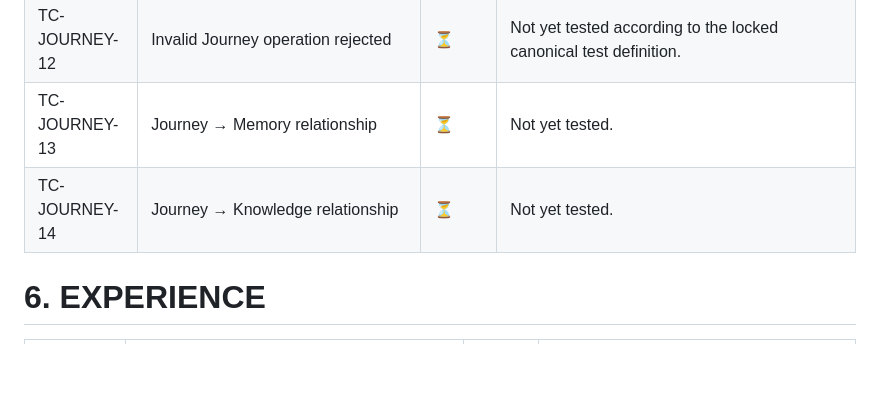
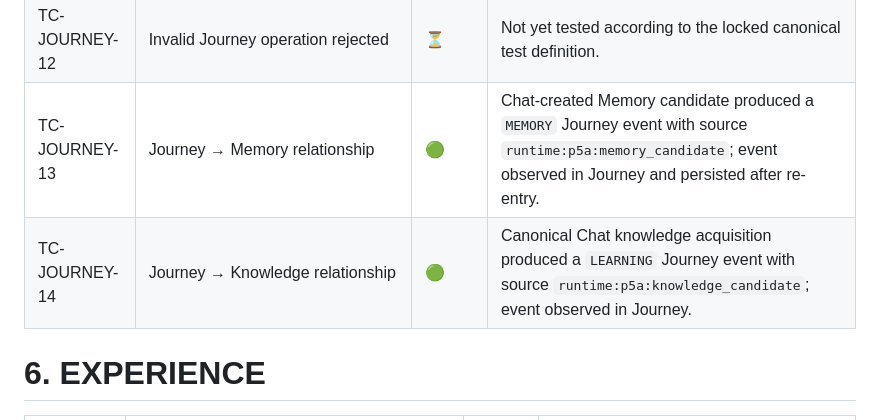
Before and after one commit to savie/second-head, a Markdown page: docs/SECOND_HEAD_CANONICAL_REAL_E2E_VERIFICATION_MATRIX_v1.0.md, the part around the change. Rendered like a GitHub page; blank space fills up the shorter version.

Commit message:
test journey domain results: TC-JOURNEY-13 and TC-JOURNEY-14 PASS

```diff
--- a/docs/SECOND_HEAD_CANONICAL_REAL_E2E_VERIFICATION_MATRIX_v1.0.md
+++ b/docs/SECOND_HEAD_CANONICAL_REAL_E2E_VERIFICATION_MATRIX_v1.0.md
@@ -91,8 +91,8 @@
 | TC-JOURNEY-10 | Private Journey event enforcement | ⚠️ | BLOCKED — APK #81 exposes no PRIVATE Journey fixture/path for real-user execution. No failure observed. |
 | TC-JOURNEY-11 | Non-transferable Journey event enforcement | ⚠️ | BLOCKED — APK #81 exposes no NON_TRANSFERABLE Journey fixture/path for real-user execution. No failure observed. |
 | TC-JOURNEY-12 | Invalid Journey operation rejected | ⏳ | Not yet tested according to the locked canonical test definition. |
-| TC-JOURNEY-13 | Journey → Memory relationship | ⏳ | Not yet tested. |
-| TC-JOURNEY-14 | Journey → Knowledge relationship | ⏳ | Not yet tested. |
+| TC-JOURNEY-13 | Journey → Memory relationship | 🟢 | Chat-created Memory candidate produced a `MEMORY` Journey event with source `runtime:p5a:memory_candidate`; event observed in Journey and persisted after re-entry. |
+| TC-JOURNEY-14 | Journey → Knowledge relationship | 🟢 | Canonical Chat knowledge acquisition produced a `LEARNING` Journey event with source `runtime:p5a:knowledge_candidate`; event observed in Journey. |
 
 # 6. EXPERIENCE
 | TC-ID | Aktivitas / Test | Status | Fix / Keterangan |
```
